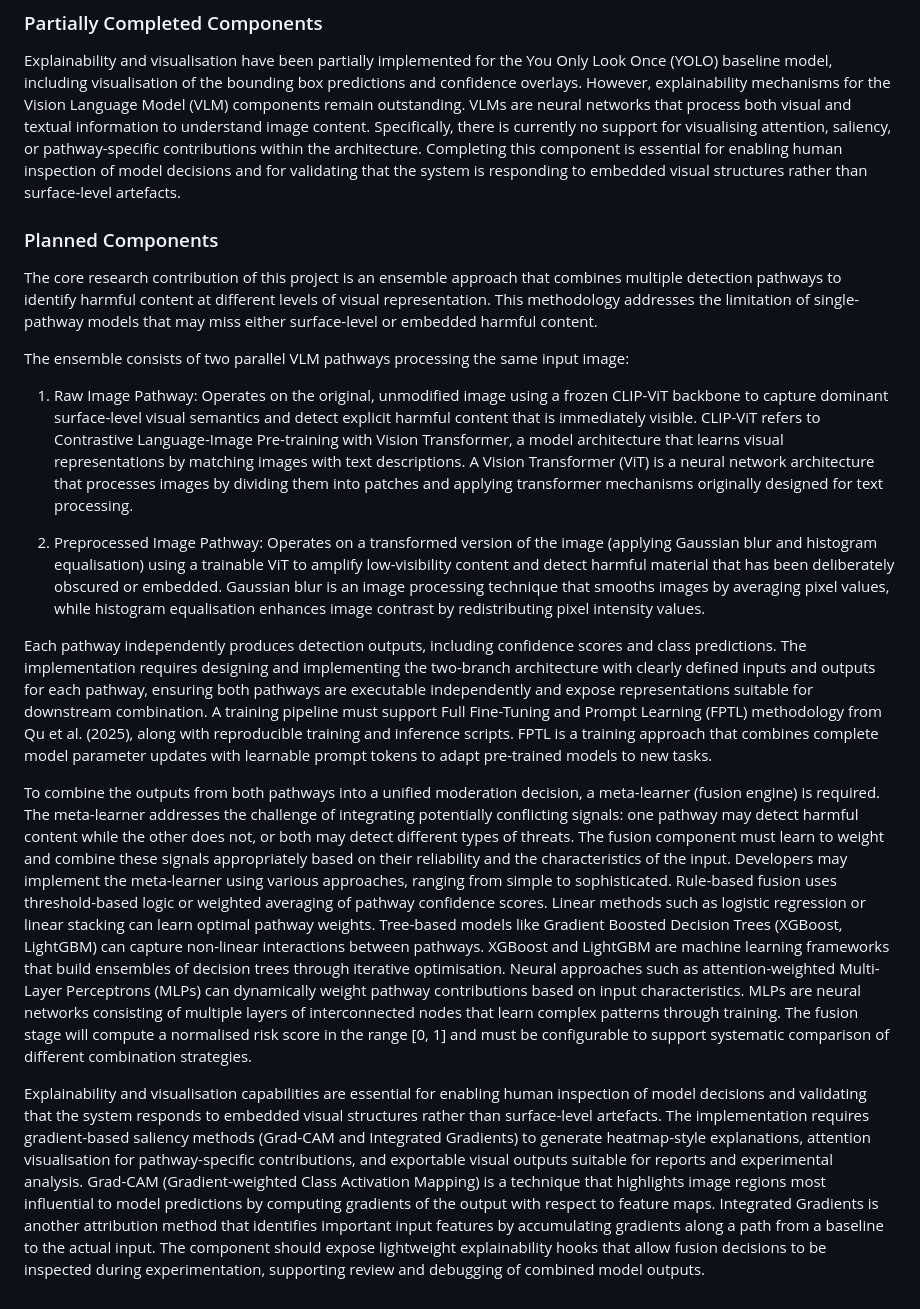
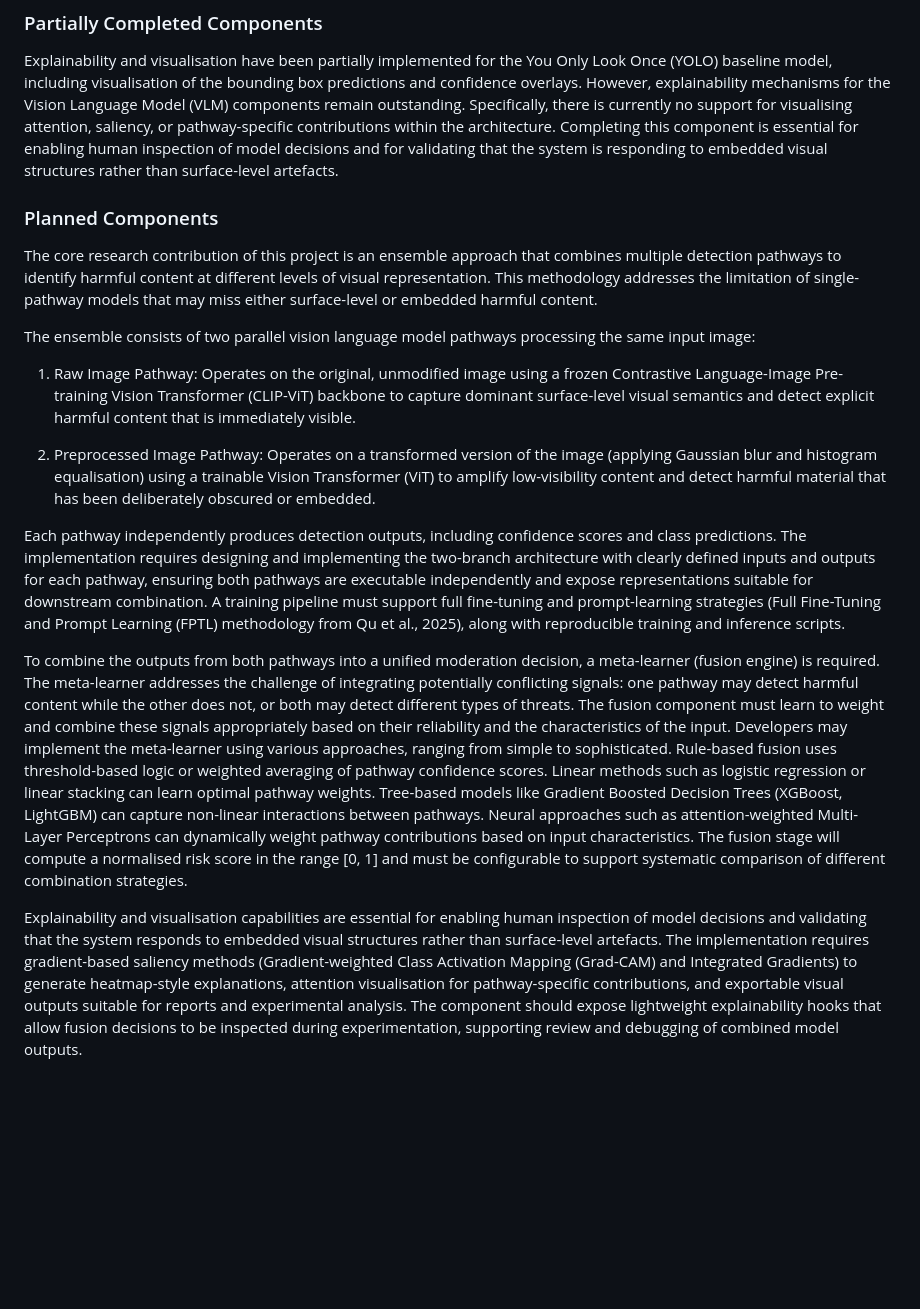
Before and after one commit to mishanilkazreen/misogynous-meme-benchmark-and-modality-audit, a Markdown page: french-tasks.md, the part around the change. Rendered like a GitHub page; blank space fills up the shorter version.

Commit message:
Expand all acronyms on first use in french-tasks.md

```diff
--- a/french-tasks.md
+++ b/french-tasks.md
@@ -56,13 +56,11 @@ Evaluating and Mitigating Hateful Illusions in Vision Language Models" by Qu et
 Explainability and visualisation have been partially implemented for the You Only
 Look Once (YOLO) baseline model, including visualisation of the bounding box
 predictions and confidence overlays. However, explainability mechanisms for the
-Vision Language Model (VLM) components remain outstanding. VLMs are neural networks
-that process both visual and textual information to understand image content.
-Specifically, there is currently no support for visualising attention, saliency,
-or pathway-specific contributions within the architecture. Completing this component
-is essential for enabling human inspection of model decisions and for validating
-that the system is responding to embedded visual structures rather than surface-level
-artefacts.
+Vision Language Model (VLM) components remain outstanding. Specifically, there is
+currently no support for visualising attention, saliency, or pathway-specific
+contributions within the architecture. Completing this component is essential for
+enabling human inspection of model decisions and for validating that the system is
+responding to embedded visual structures rather than surface-level artefacts.
 
 ### Planned Components
 
@@ -72,33 +70,27 @@ levels of visual representation. This methodology addresses the limitation of
 single-pathway models that may miss either surface-level or embedded harmful
 content.
 
-The ensemble consists of two parallel VLM pathways processing the same input image:
+The ensemble consists of two parallel vision language model pathways processing
+the same input image:
 
 1. Raw Image Pathway: Operates on the original, unmodified image using a frozen
-   CLIP-ViT backbone to capture dominant surface-level visual semantics and
-   detect explicit harmful content that is immediately visible. CLIP-ViT refers
-   to Contrastive Language-Image Pre-training with Vision Transformer, a model
-   architecture that learns visual representations by matching images with text
-   descriptions. A Vision Transformer (ViT) is a neural network architecture that
-   processes images by dividing them into patches and applying transformer
-   mechanisms originally designed for text processing.
+   Contrastive Language-Image Pre-training Vision Transformer (CLIP-ViT) backbone
+   to capture dominant surface-level visual semantics and detect explicit harmful
+   content that is immediately visible.
 
 2. Preprocessed Image Pathway: Operates on a transformed version of the image
-   (applying Gaussian blur and histogram equalisation) using a trainable ViT to
-   amplify low-visibility content and detect harmful material that has been
-   deliberately obscured or embedded. Gaussian blur is an image processing
-   technique that smooths images by averaging pixel values, while histogram
-   equalisation enhances image contrast by redistributing pixel intensity values.
+   (applying Gaussian blur and histogram equalisation) using a trainable Vision
+   Transformer (ViT) to amplify low-visibility content and detect harmful material
+   that has been deliberately obscured or embedded.
 
 Each pathway independently produces detection outputs, including confidence scores
 and class predictions. The implementation requires designing and implementing the
 two-branch architecture with clearly defined inputs and outputs for each pathway,
 ensuring both pathways are executable independently and expose representations
-suitable for downstream combination. A training pipeline must support Full
-Fine-Tuning and Prompt Learning (FPTL) methodology from Qu et al. (2025), along
-with reproducible training and inference scripts. FPTL is a training approach that
-combines complete model parameter updates with learnable prompt tokens to adapt
-pre-trained models to new tasks.
+suitable for downstream combination. A training pipeline must support full
+fine-tuning and prompt-learning strategies (Full Fine-Tuning and Prompt Learning
+(FPTL) methodology from Qu et al., 2025), along with reproducible training and
+inference scripts.
 
 To combine the outputs from both pathways into a unified moderation decision, a
 meta-learner (fusion engine) is required. The meta-learner addresses the challenge
@@ -111,25 +103,17 @@ sophisticated. Rule-based fusion uses threshold-based logic or weighted averagin
 of pathway confidence scores. Linear methods such as logistic regression or linear
 stacking can learn optimal pathway weights. Tree-based models like Gradient Boosted
 Decision Trees (XGBoost, LightGBM) can capture non-linear interactions between
-pathways. XGBoost and LightGBM are machine learning frameworks that build ensembles
-of decision trees through iterative optimisation. Neural approaches such as
-attention-weighted Multi-Layer Perceptrons (MLPs) can dynamically weight pathway
-contributions based on input characteristics. MLPs are neural networks consisting
-of multiple layers of interconnected nodes that learn complex patterns through
-training. The fusion stage will compute a normalised risk score in the range [0, 1]
-and must be configurable to support systematic comparison of different combination
-strategies.
+pathways. Neural approaches such as attention-weighted Multi-Layer Perceptrons can
+dynamically weight pathway contributions based on input characteristics. The fusion
+stage will compute a normalised risk score in the range [0, 1] and must be
+configurable to support systematic comparison of different combination strategies.
 
 Explainability and visualisation capabilities are essential for enabling human
 inspection of model decisions and validating that the system responds to embedded
 visual structures rather than surface-level artefacts. The implementation requires
-gradient-based saliency methods (Grad-CAM and Integrated Gradients) to generate
-heatmap-style explanations, attention visualisation for pathway-specific
-contributions, and exportable visual outputs suitable for reports and experimental
-analysis. Grad-CAM (Gradient-weighted Class Activation Mapping) is a technique that
-highlights image regions most influential to model predictions by computing
-gradients of the output with respect to feature maps. Integrated Gradients is
-another attribution method that identifies important input features by accumulating
-gradients along a path from a baseline to the actual input. The component should
-expose lightweight explainability hooks that allow fusion decisions to be inspected
-during experimentation, supporting review and debugging of combined model outputs.
+gradient-based saliency methods (Gradient-weighted Class Activation Mapping
+(Grad-CAM) and Integrated Gradients) to generate heatmap-style explanations,
+attention visualisation for pathway-specific contributions, and exportable visual
+outputs suitable for reports and experimental analysis. The component should expose
+lightweight explainability hooks that allow fusion decisions to be inspected during
+experimentation, supporting review and debugging of combined model outputs.
```
